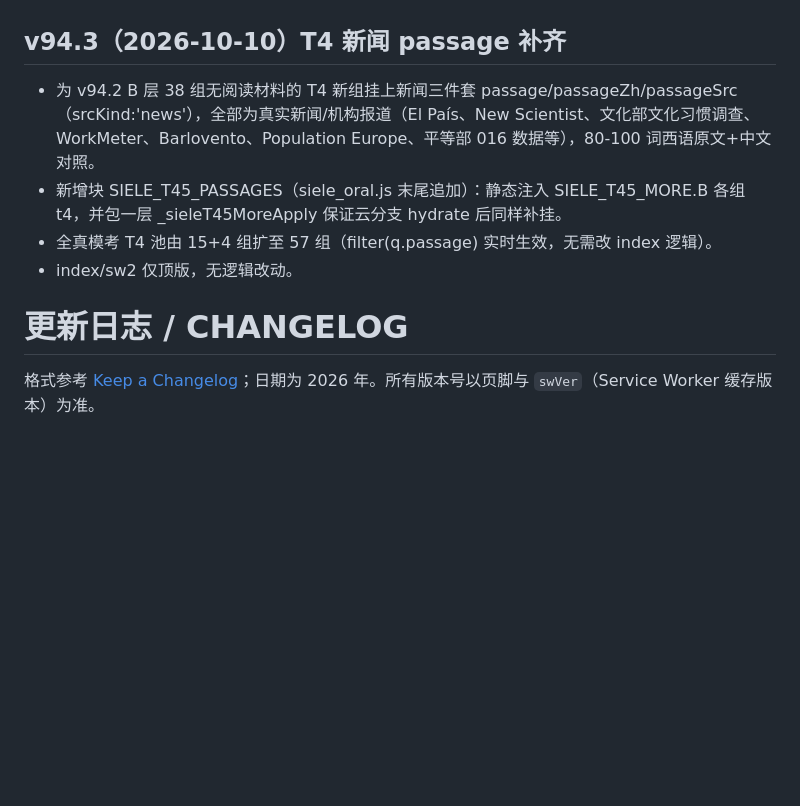
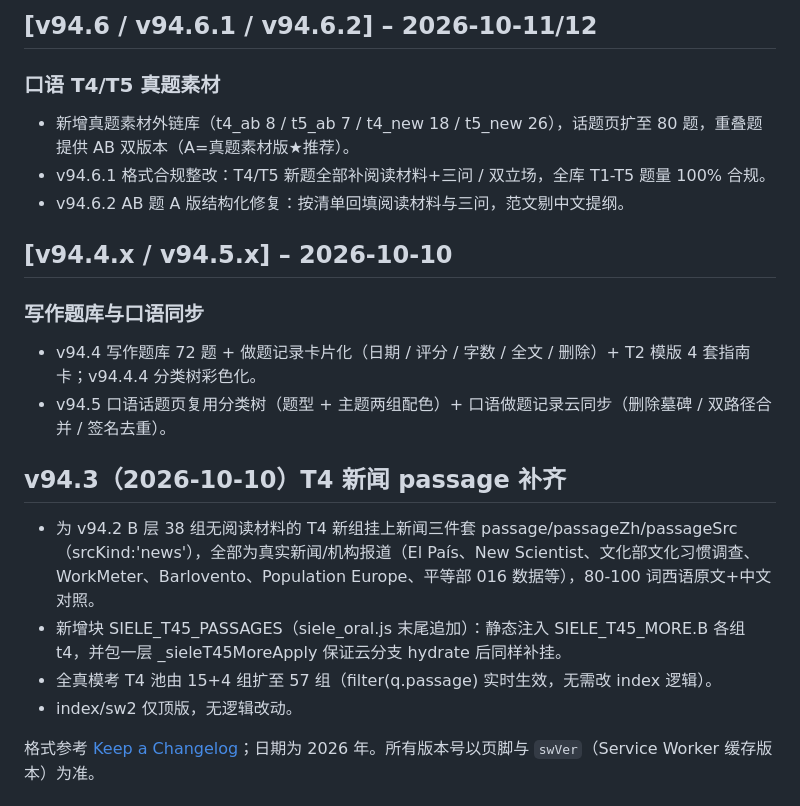
Before and after one commit to celina0503qq-lab/siele-workbench, a Markdown page: CHANGELOG.md, the part around one of its changes. Rendered like a GitHub page; blank space fills up the shorter version.

```diff
--- a/CHANGELOG.md
+++ b/CHANGELOG.md
@@ -131,10 +163,20 @@ v94.11.1\] – 2026-10-13
+## [v94.6 / v94.6.1 / v94.6.2] – 2026-10-11/12
+### 口语 T4/T5 真题素材
+- 新增真题素材外链库（t4_ab 8 / t5_ab 7 / t4_new 18 / t5_new 26），话题页扩至 80 题，重叠题提供 AB 双版本（A=真题素材版★推荐）。
+- v94.6.1 格式合规整改：T4/T5 新题全部补阅读材料+三问 / 双立场，全库 T1-T5 题量 100% 合规。
+- v94.6.2 AB 题 A 版结构化修复：按清单回填阅读材料与三问，范文剔中文提纲。
+
+## [v94.4.x / v94.5.x] – 2026-10-10
+### 写作题库与口语同步
+- v94.4 写作题库 72 题 + 做题记录卡片化（日期 / 评分 / 字数 / 全文 / 删除）+ T2 模版 4 套指南卡；v94.4.4 分类树彩色化。
+- v94.5 口语话题页复用分类树（题型 + 主题两组配色）+ 口语做题记录云同步（删除墓碑 / 双路径合并 / 签名去重）。
+
 ## v94.3（2026-10-10）T4 新闻 passage 补齐
 - 为 v94.2 B 层 38 组无阅读材料的 T4 新组挂上新闻三件套 passage/passageZh/passageSrc（srcKind:'news'），全部为真实新闻/机构报道（El País、New Scientist、文化部文化习惯调查、WorkMeter、Barlovento、Population Europe、平等部 016 数据等），80-100 词西语原文+中文对照。
 - 新增块 SIELE_T45_PASSAGES（siele_oral.js 末尾追加）：静态注入 SIELE_T45_MORE.B 各组 t4，并包一层 _sieleT45MoreApply 保证云分支 hydrate 后同样补挂。
 - 全真模考 T4 池由 15+4 组扩至 57 组（filter(q.passage) 实时生效，无需改 index 逻辑）。
 - index/sw2 仅顶版，无逻辑改动。
 
-# 更新日志 / CHANGELOG
 
 格式参考 [Keep a Changelog](https://keepachangelog.com/)；日期为 2026 年。所有版本号以页脚与 `swVer`（Service Worker 缓存版本）为准。
 
```
Also changed, not shown: other parts of CHANGELOG.md (+32 -0 lines).
